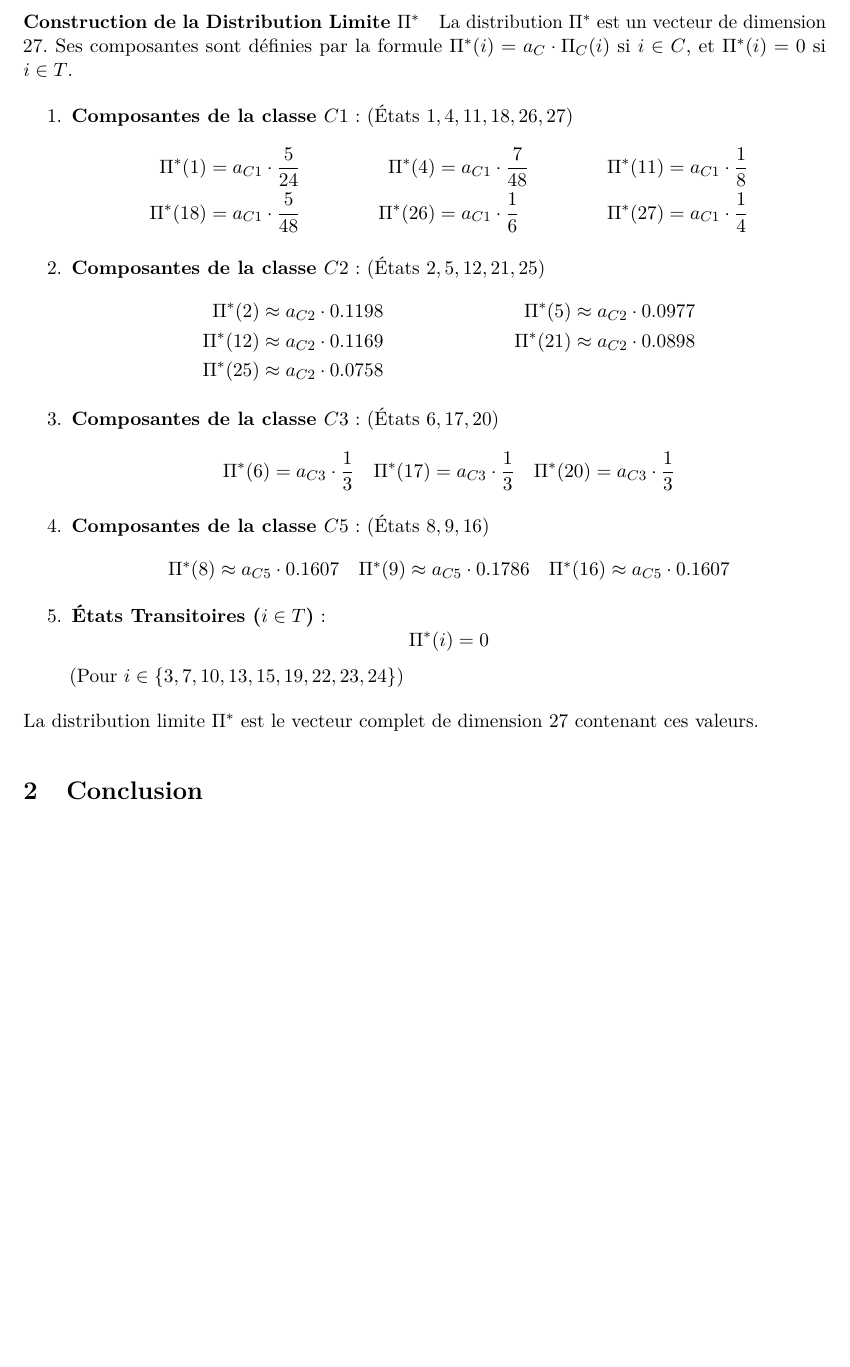
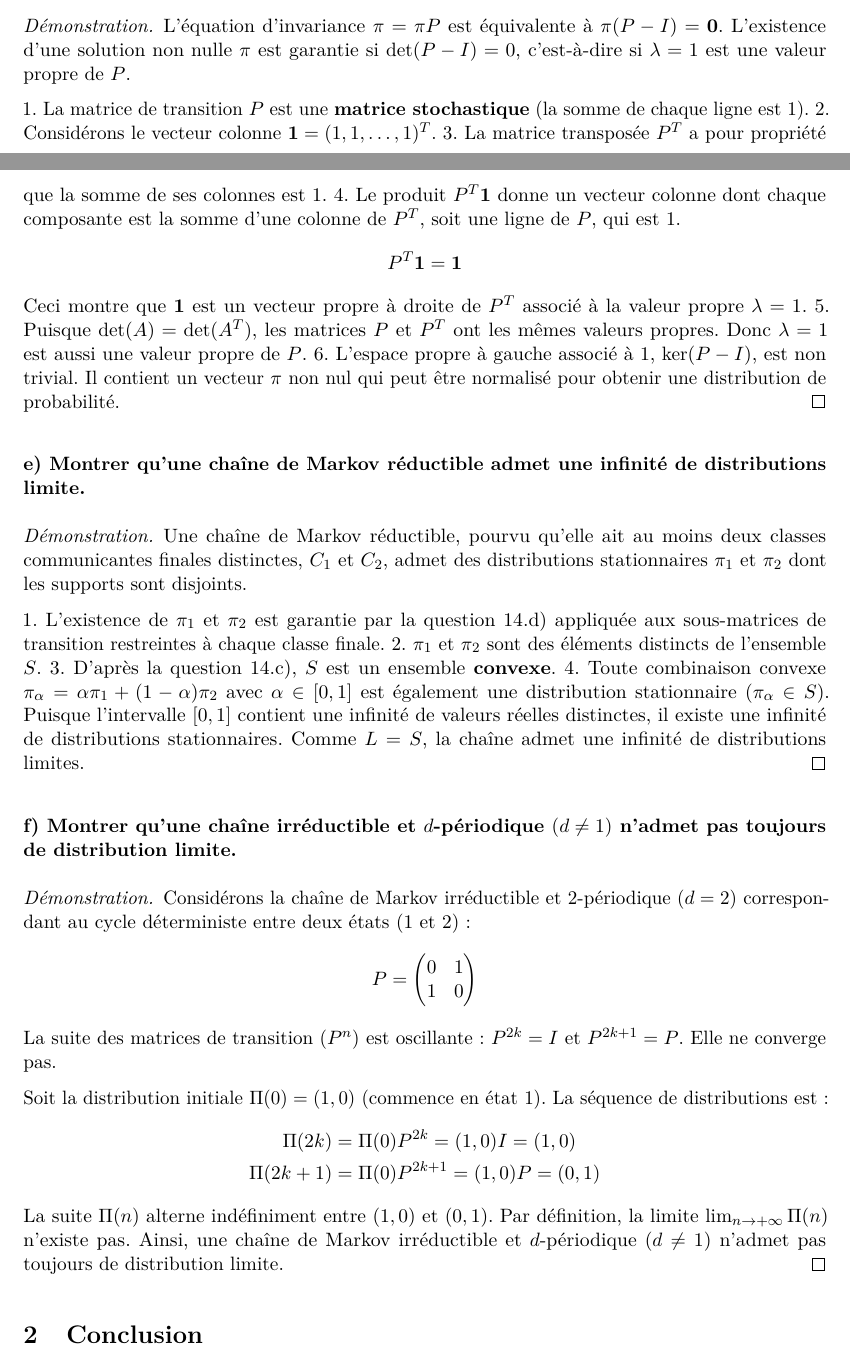
Before and after one commit to Tezay/markov-limit-distributions, a LaTeX paper (main.tex, which reads tex/04_extended.tex): part of page 23 of 30 before the commit and two parts of pages 23 and 24 of 31 after it, the two joined at a grey line, cut at the place of the change, the shorter picture padded with empty space. Compiled offline with pdfLaTeX.

Commit message:
question 14

```diff
--- a/tex/04_extended.tex
+++ b/tex/04_extended.tex
@@ -269,11 +277,6 @@ Nous utilisons les distributions stationnaires uniques des classes finales :
 
-\paragraph{Construction de la Distribution Limite $\Pi^*$}
+\subsubsection*{b) Prouver que $L = S$.}
 
-La distribution $\Pi^*$ est un vecteur de dimension 27. Ses composantes sont définies par la formule $\Pi^*(i) = a_C \cdot \Pi_C(i)$ si $i \in C$, et $\Pi^*(i) = 0$ si $i \in T$.
+\begin{proof}
+Nous démontrons la double inclusion.
 
-\begin{enumerate}
-    \item \textbf{Composantes de la classe $C1$} : (États $1, 4, 11, 18, 26, 27$)
-    \begin{align*}
-    \Pi^*(1) &= a_{C1} \cdot \frac{5}{24} & \Pi^*(4) &= a_{C1} \cdot \frac{7}{48} & \Pi^*(11) &= a_{C1} \cdot \frac{1}{8} \\
-    \Pi^*(18) &= a_{C1} \cdot \frac{5}{48} & \Pi^*(26) &= a_{C1} \cdot \frac{1}{6} & \Pi^*(27) &= a_{C1} \cdot \frac{1}{4}
-    \end{align*}
@@ -280,7 +289 @@ La distribution $\Pi^*$ est un vecteur de dimension 27. Ses composantes sont dé
 
-    \item \textbf{Composantes de la classe $C2$} : (États $2, 5, 12, 21, 25$)
-    \begin{align*}
-    \Pi^*(2) &\approx a_{C2} \cdot 0.1198 & \Pi^*(5) &\approx a_{C2} \cdot 0.0977 \\
-    \Pi^*(12) &\approx a_{C2} \cdot 0.1169 & \Pi^*(21) &\approx a_{C2} \cdot 0.0898 \\
-    \Pi^*(25) &\approx a_{C2} \cdot 0.0758
-    \end{align*}
@@ -287,11 +299,5 @@ La distribution $\Pi^*$ est un vecteur de dimension 27. Ses composantes sont dé
 
-    \item \textbf{Composantes de la classe $C3$} : (États $6, 17, 20$)
-    $$ \Pi^*(6) = a_{C3} \cdot \frac{1}{3} \quad \Pi^*(17) = a_{C3} \cdot \frac{1}{3} \quad \Pi^*(20) = a_{C3} \cdot \frac{1}{3} $$
+\subsubsection*{c) Propriétés de $L$ et $S$.}
 
-    \item \textbf{Composantes de la classe $C5$} : (États $8, 9, 16$)
-    $$ \Pi^*(8) \approx a_{C5} \cdot 0.1607 \quad \Pi^*(9) \approx a_{C5} \cdot 0.1786 \quad \Pi^*(16) \approx a_{C5} \cdot 0.1607 $$
+\textbf{i) $S$ n'est pas un sous-espace vectoriel de $\mathbb{R}^n$}
 
-    \item \textbf{États Transitoires ($i \in T$)} :
-    $$ \Pi^*(i) = 0 $$
-    (Pour $i \in \{3, 7, 10, 13, 15, 19, 22, 23, 24\}$)
-\end{enumerate}
@@ -298,2 +310 @@ La distribution $\Pi^*$ est un vecteur de dimension 27. Ses composantes sont dé
 
-La distribution limite $\Pi^*$ est le vecteur complet de dimension 27 contenant ces valeurs.
@@ -299,0 +331,44 @@ La distribution limite $\Pi^*$ est le vecteur complet de dimension 27 contenant
+\begin{proof}
+L'équation d'invariance $\pi = \pi P$ est équivalente à $\pi (P - I) = \mathbf{0}$. L'existence d'une solution non nulle $\pi$ est garantie si $\det(P - I) = 0$, c'est-à-dire si $\lambda=1$ est une valeur propre de $P$.
+
+1.  La matrice de transition $P$ est une \textbf{matrice stochastique} (la somme de chaque ligne est 1).
+2.  Considérons le vecteur colonne $\mathbf{1} = (1, 1, \dots, 1)^T$.
+3.  La matrice transposée $P^T$ a pour propriété que la somme de ses colonnes est 1.
+4.  Le produit $P^T \mathbf{1}$ donne un vecteur colonne dont chaque composante est la somme d'une colonne de $P^T$, soit une ligne de $P$, qui est 1.
+    $$
+    P^T \mathbf{1} = \mathbf{1}
+    $$
+    Ceci montre que $\mathbf{1}$ est un vecteur propre à droite de $P^T$ associé à la valeur propre $\lambda=1$.
+5.  Puisque $\det(A) = \det(A^T)$, les matrices $P$ et $P^T$ ont les mêmes valeurs propres. Donc $\lambda=1$ est aussi une valeur propre de $P$.
+6.  L'espace propre à gauche associé à 1, $\ker(P-I)$, est non trivial. Il contient un vecteur $\pi$ non nul qui peut être normalisé pour obtenir une distribution de probabilité.
+\end{proof}
+
+\subsubsection*{e) Montrer qu'une chaîne de Markov réductible admet une infinité de distributions limite.}
+
+\begin{proof}
+Une chaîne de Markov réductible, pourvu qu'elle ait au moins deux classes communicantes finales distinctes, $C_1$ et $C_2$, admet des distributions stationnaires $\pi_1$ et $\pi_2$ dont les supports sont disjoints.
+
+1.  L'existence de $\pi_1$ et $\pi_2$ est garantie par la question 14.d) appliquée aux sous-matrices de transition restreintes à chaque classe finale.
+2.  $\pi_1$ et $\pi_2$ sont des éléments distincts de l'ensemble $S$.
+3.  D'après la question 14.c), $S$ est un ensemble \textbf{convexe}.
+4.  Toute combinaison convexe $\pi_{\alpha} = \alpha \pi_1 + (1-\alpha) \pi_2$ avec $\alpha \in [0, 1]$ est également une distribution stationnaire ($\pi_{\alpha} \in S$).
+Puisque l'intervalle $[0, 1]$ contient une infinité de valeurs réelles distinctes, il existe une infinité de distributions stationnaires. Comme $L=S$, la chaîne admet une infinité de distributions limites.
+\end{proof}
+
+\subsubsection*{f) Montrer qu'une chaîne irréductible et $d$-périodique $(d \neq 1)$ n'admet pas toujours de distribution limite.}
+
+\begin{proof}
+Considérons la chaîne de Markov irréductible et 2-périodique ($d=2$) correspondant au cycle déterministe entre deux états (1 et 2) :
+$$
+P = \begin{pmatrix} 0 & 1 \\ 1 & 0 \end{pmatrix}
+$$
+La suite des matrices de transition $(P^n)$ est oscillante : $P^{2k} = I$ et $P^{2k+1} = P$. Elle ne converge pas.
+
+Soit la distribution initiale $\Pi(0) = (1, 0)$ (commence en état 1). La séquence de distributions est :
+\begin{align*}
+\Pi(2k) &= \Pi(0) P^{2k} = (1, 0) I = (1, 0) \\
+\Pi(2k+1) &= \Pi(0) P^{2k+1} = (1, 0) P = (0, 1)
+\end{align*}
+La suite $\Pi(n)$ alterne indéfiniment entre $(1, 0)$ et $(0, 1)$. Par définition, la limite $\lim_{n\rightarrow+\infty} \Pi(n)$ n'existe pas.
+Ainsi, une chaîne de Markov irréductible et $d$-périodique ($d \neq 1$) n'admet pas toujours de distribution limite.
+\end{proof}
```
Also changed, not shown: tex/appendix.tex (+3 -0 lines), tex/04_extended.tex (69 more changed lines).
